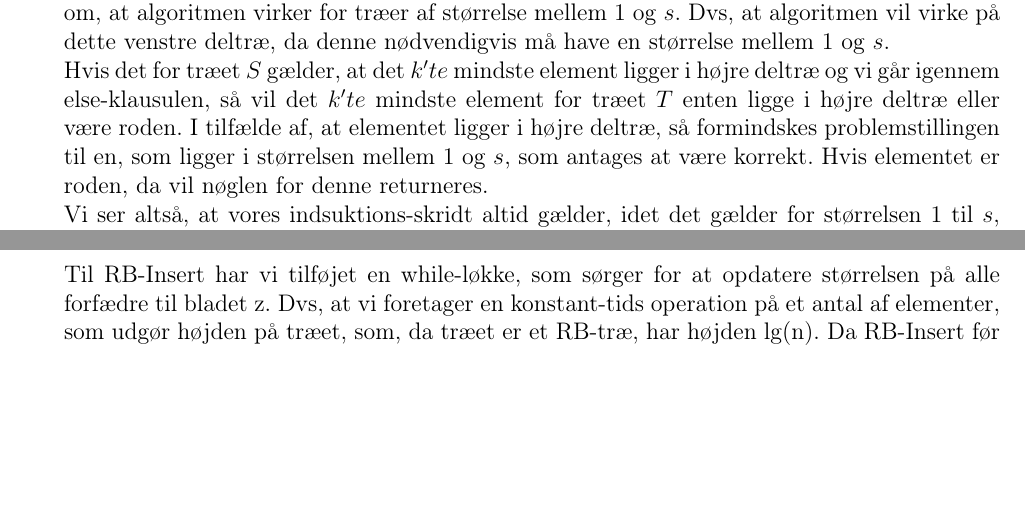
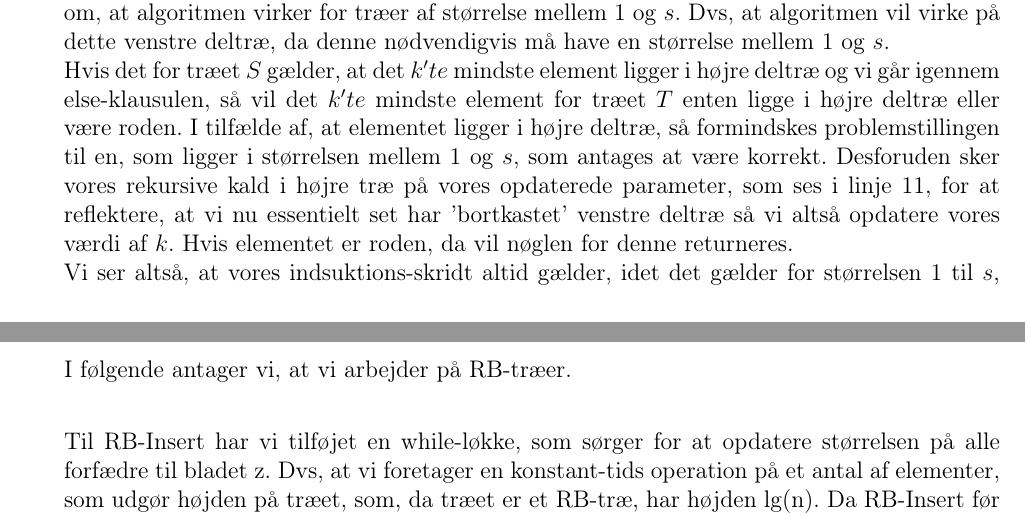
Before and after one commit to Snapzie/AD, a LaTeX document (A4/LaTex/master.tex, which reads A4/LaTex/Tasks/Task2.tex): two parts of pages 2 and 4 of 4, joined at a grey line, cut so that both start at the same text, the shorter picture padded with empty space. Compiled offline with pdfLaTeX.

Commit message:
Små rettelser

```diff
--- a/A4/LaTex/Tasks/Task2.tex
+++ b/A4/LaTex/Tasks/Task2.tex
@@ -8,5 +8,6 @@ Vi viser nu, at algoritmen dermed også vil virke for et træ $T$ af størrelse
 Først og fremmest ser vi, at hvis $k$ er ugyldigt, så vil der returneres NIL, som ønskes.\\
 Hvis vi ender i tilfældet, hvor vi betragter et træ med kun et element, da returnerer vi nøglen for netop dette element.\\
 Hvis det for træet $S$ gælder, at det k'te element er i roden, så vil dette gælde for træet $T$, hvis det tilføjede element mellem træet $S$ og $T$ er i højre deltræ. Hvis det tilsatte element er i venstre deltræ, så vil det $k'te$ mindste element være i venstre deltræ, hvorfor linje 8-9 vil eksekveres og vi rekursivt kalder algoritmen på venstre deltræ. Vi husker på vores antagelse om, at algoritmen virker for træer af størrelse mellem $1$ og $s$. Dvs, at algoritmen vil virke på dette venstre deltræ, da denne nødvendigvis må have en størrelse mellem $1$ og $s$. \\
-Hvis det for træet $S$ gælder, at det $k'te$ mindste element ligger i højre deltræ og vi går igennem else-klausulen, så vil det $k'te$ mindste element for træet $T$ enten ligge i højre deltræ eller være roden. I tilfælde af, at elementet ligger i højre deltræ, så formindskes problemstillingen til en, som ligger i størrelsen mellem $1$ og $s$, som antages at være korrekt. Hvis elementet er roden, da vil nøglen for denne returneres.\\
+Hvis det for træet $S$ gælder, at det $k'te$ mindste element ligger i højre deltræ og vi går igennem else-klausulen, så vil det $k'te$ mindste element for træet $T$ enten ligge i højre deltræ eller være roden. I tilfælde af, at elementet ligger i højre deltræ, så formindskes problemstillingen til en, som ligger i størrelsen mellem $1$ og $s$, som antages at være korrekt. Desforuden sker vores rekursive kald i højre træ på vores opdaterede parameter, som ses i linje 11, for at reflektere, at vi nu essentielt set har 'bortkastet' venstre deltræ så vi altså opdatere vores værdi af $k$.
+Hvis elementet er roden, da vil nøglen for denne returneres.\\
 Vi ser altså, at vores indsuktions-skridt altid gælder, idet det gælder for størrelsen $1$ til $s$, hvorfor vores algoritme pr. induktion er bevist korrekt.
```
